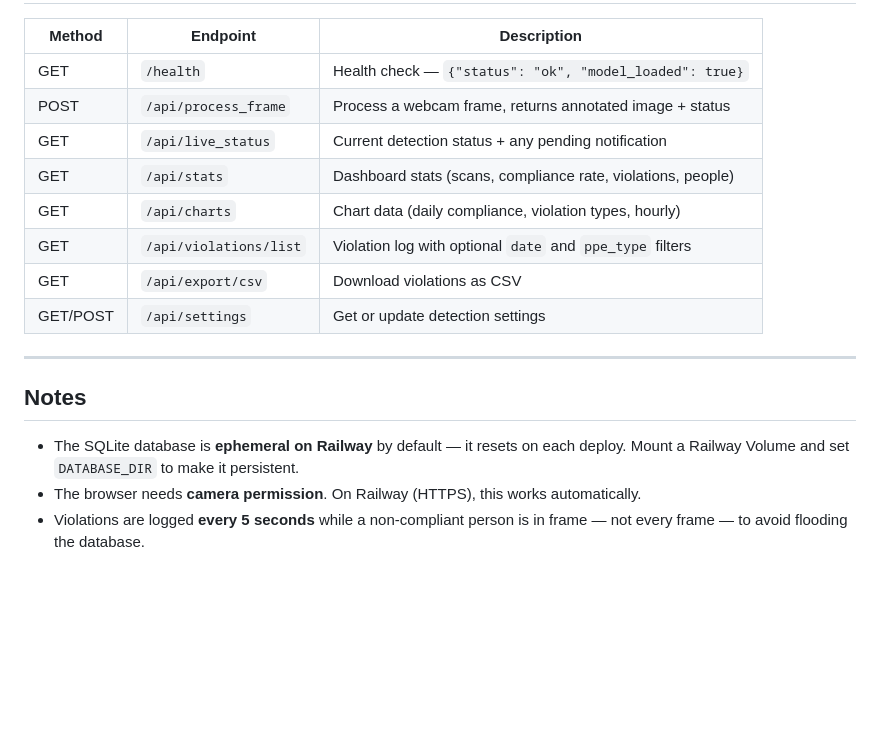
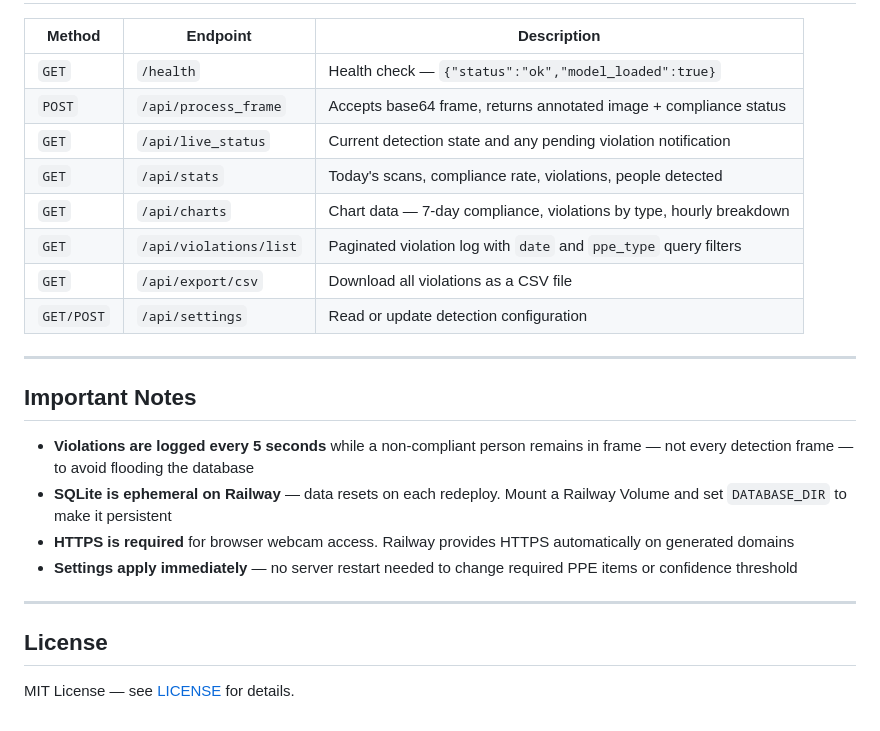
Before and after one commit to ani14006/PPE-Safety-AI, a Markdown page: README.md, the part around one of its changes. GitHub-like rendering; blank space fills up the shorter version.

```diff
--- a/README.md
+++ b/README.md
@@ -137,19 +168,26 @@ Open `http://localhost:5002`
 
 | Method | Endpoint | Description |
 |---|---|---|
-| GET | `/health` | Health check — `{"status": "ok", "model_loaded": true}` |
-| POST | `/api/process_frame` | Process a webcam frame, returns annotated image + status |
-| GET | `/api/live_status` | Current detection status + any pending notification |
-| GET | `/api/stats` | Dashboard stats (scans, compliance rate, violations, people) |
-| GET | `/api/charts` | Chart data (daily compliance, violation types, hourly) |
-| GET | `/api/violations/list` | Violation log with optional `date` and `ppe_type` filters |
-| GET | `/api/export/csv` | Download violations as CSV |
-| GET/POST | `/api/settings` | Get or update detection settings |
+| `GET` | `/health` | Health check — `{"status":"ok","model_loaded":true}` |
+| `POST` | `/api/process_frame` | Accepts base64 frame, returns annotated image + compliance status |
+| `GET` | `/api/live_status` | Current detection state and any pending violation notification |
+| `GET` | `/api/stats` | Today's scans, compliance rate, violations, people detected |
+| `GET` | `/api/charts` | Chart data — 7-day compliance, violations by type, hourly breakdown |
+| `GET` | `/api/violations/list` | Paginated violation log with `date` and `ppe_type` query filters |
+| `GET` | `/api/export/csv` | Download all violations as a CSV file |
+| `GET/POST` | `/api/settings` | Read or update detection configuration |
 
 ---
 
-## Notes
+## Important Notes
 
-- The SQLite database is **ephemeral on Railway** by default — it resets on each deploy. Mount a Railway Volume and set `DATABASE_DIR` to make it persistent.
-- The browser needs **camera permission**. On Railway (HTTPS), this works automatically.
-- Violations are logged **every 5 seconds** while a non-compliant person is in frame — not every frame — to avoid flooding the database.
+- **Violations are logged every 5 seconds** while a non-compliant person remains in frame — not every detection frame — to avoid flooding the database
+- **SQLite is ephemeral on Railway** — data resets on each redeploy. Mount a Railway Volume and set `DATABASE_DIR` to make it persistent
+- **HTTPS is required** for browser webcam access. Railway provides HTTPS automatically on generated domains
+- **Settings apply immediately** — no server restart needed to change required PPE items or confidence threshold
+
+---
+
+## License
+
+MIT License — see [LICENSE](LICENSE) for details.
```
Also changed, not shown: other parts of README.md (+96 -65 lines).
